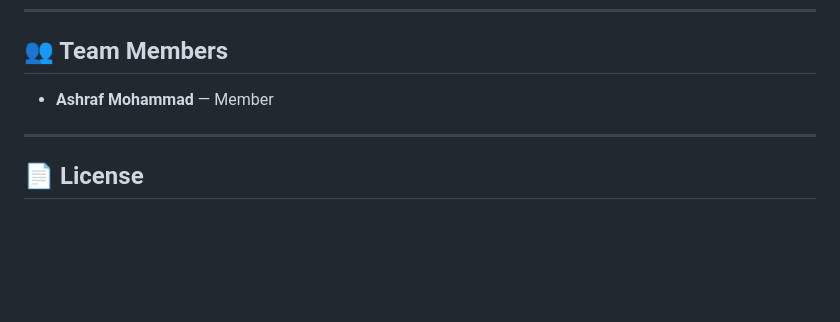
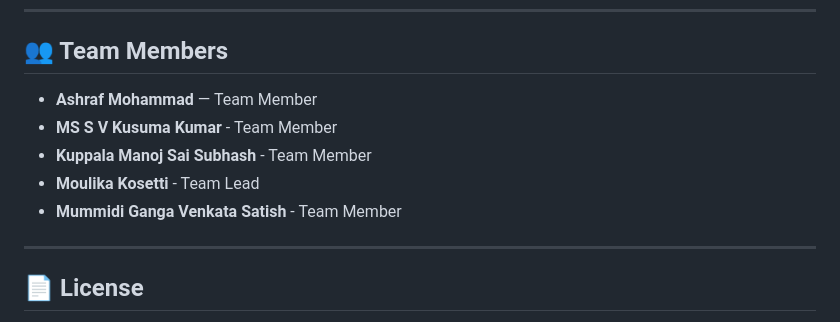
Before and after one commit to ashraf-create/flood_project, a Markdown page: README.md, the part around the change. Drawn GitHub-style; blank space fills up the shorter version.

Commit message:
Update team member roles in README

```diff
--- a/README.md
+++ b/README.md
@@ -184,7 +184,11 @@ The classifier achieving the highest **F1-Score** (currently **XGBoost** with an
 
 ## 👥 Team Members
 
-- **Ashraf Mohammad** — Member
+- **Ashraf Mohammad** — Team Member
+- **MS S V Kusuma Kumar** - Team Member
+- **Kuppala Manoj Sai Subhash** - Team Member
+- **Moulika Kosetti** - Team Lead
+- **Mummidi Ganga Venkata Satish** - Team Member
 ---
 
 ## 📄 License
```
